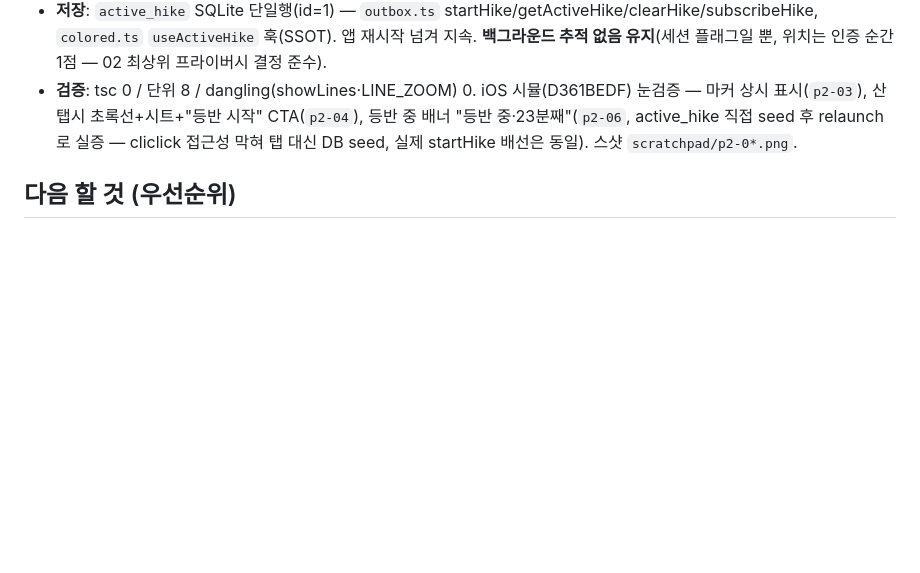
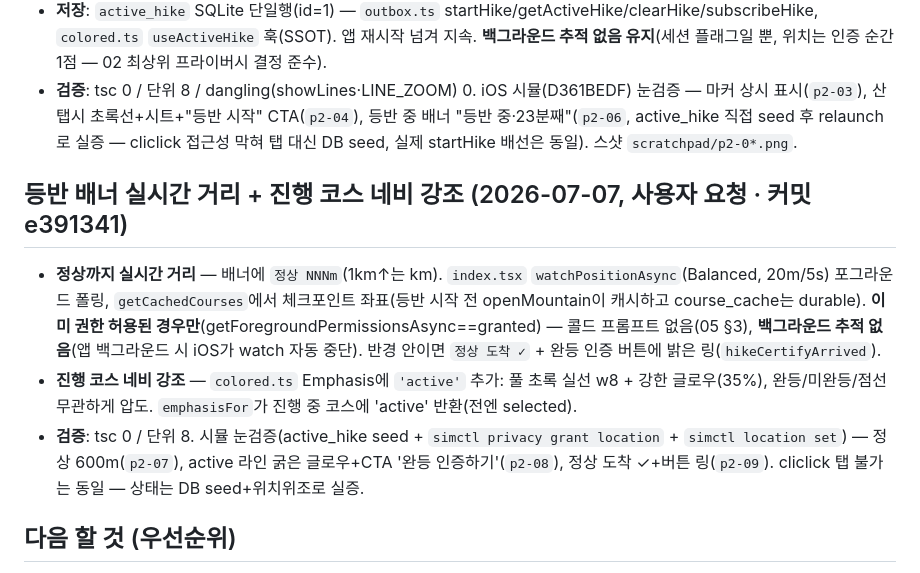
Before and after one commit to seungyoon-lee29/OREUDA, a Markdown page: HANDOFF.md, the part around the change. Drawn GitHub-style; blank space fills up the shorter version.

Commit message:
docs: HANDOFF — 실시간 거리 + 진행 코스 네비 강조 현행화
Co-Authored-By: Claude Opus 4.8 <noreply@anthropic.com>

```diff
--- a/HANDOFF.md
+++ b/HANDOFF.md
@@ -30,6 +30,11 @@ iOS 시뮬(D361BEDF) 딥링크+위치위조+스샷으로 다크 전환·신기
 - **등반 시작→진행→완등 인증 "사이 프로세스"** — 전엔 인증하기 누르면 체크포인트 멀다고 막다른 실패. 이제 코스 골라 시트 CTA **"○○ 등반 시작"** → 상단 **등반 중 배너**(🥾 코스명 + 경과시간 MONO + `완등 인증` 버튼 + `✕` 종료, success 좌보더). 이미 진행 중인 코스면 CTA가 `완등 인증하기`로 전환. 완등 인증은 **기존 GPS 한 점 판정 그대로 재사용** — "멀다"는 이제 세션 안의 "계속 올라가세요" 피드백(막다른 실패 아님). 인증 성공 시 `capture.tsx` chooseCourse에서 `clearHike`.
 - **저장**: `active_hike` SQLite 단일행(id=1) — `outbox.ts` startHike/getActiveHike/clearHike/subscribeHike, `colored.ts` `useActiveHike` 훅(SSOT). 앱 재시작 넘겨 지속. **백그라운드 추적 없음 유지**(세션 플래그일 뿐, 위치는 인증 순간 1점 — 02 최상위 프라이버시 결정 준수).
 - **검증**: tsc 0 / 단위 8 / dangling(showLines·LINE_ZOOM) 0. iOS 시뮬(D361BEDF) 눈검증 — 마커 상시 표시(`p2-03`), 산 탭시 초록선+시트+"등반 시작" CTA(`p2-04`), 등반 중 배너 "등반 중·23분째"(`p2-06`, active_hike 직접 seed 후 relaunch로 실증 — cliclick 접근성 막혀 탭 대신 DB seed, 실제 startHike 배선은 동일). 스샷 `scratchpad/p2-0*.png`.
+
+## 등반 배너 실시간 거리 + 진행 코스 네비 강조 (2026-07-07, 사용자 요청 · 커밋 e391341)
+- **정상까지 실시간 거리** — 배너에 `정상 NNNm`(1km↑는 km). `index.tsx` `watchPositionAsync`(Balanced, 20m/5s) 포그라운드 폴링, `getCachedCourses`에서 체크포인트 좌표(등반 시작 전 openMountain이 캐시하고 course_cache는 durable). **이미 권한 허용된 경우만**(getForegroundPermissionsAsync==granted) — 콜드 프롬프트 없음(05 §3), **백그라운드 추적 없음**(앱 백그라운드 시 iOS가 watch 자동 중단). 반경 안이면 `정상 도착 ✓` + 완등 인증 버튼에 밝은 링(`hikeCertifyArrived`).
+- **진행 코스 네비 강조** — `colored.ts` Emphasis에 `'active'` 추가: 풀 초록 실선 w8 + 강한 글로우(35%), 완등/미완등/점선 무관하게 압도. `emphasisFor`가 진행 중 코스에 'active' 반환(전엔 selected).
+- **검증**: tsc 0 / 단위 8. 시뮬 눈검증(active_hike seed + `simctl privacy grant location` + `simctl location set`) — 정상 600m(`p2-07`), active 라인 굵은 글로우+CTA '완등 인증하기'(`p2-08`), 정상 도착 ✓+버튼 링(`p2-09`). cliclick 탭 불가는 동일 — 상태는 DB seed+위치위조로 실증.
 
 ## 다음 할 것 (우선순위)
 0. **push 필요** — 로컬 head 6200ad2(419a5e2 v0.5 + 네비화 77882f0 + 세션/지도 33a2e7c·6200ad2), origin 652587e에서 미발행. `.mcp.json`은 커밋 제외.
```
